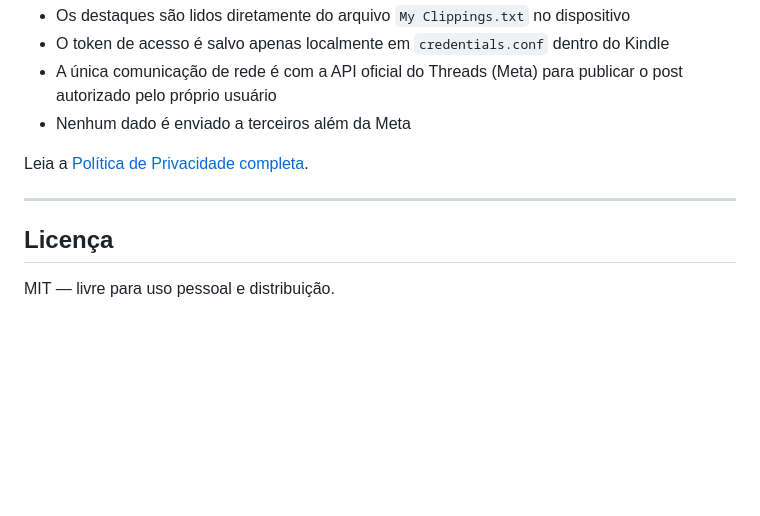
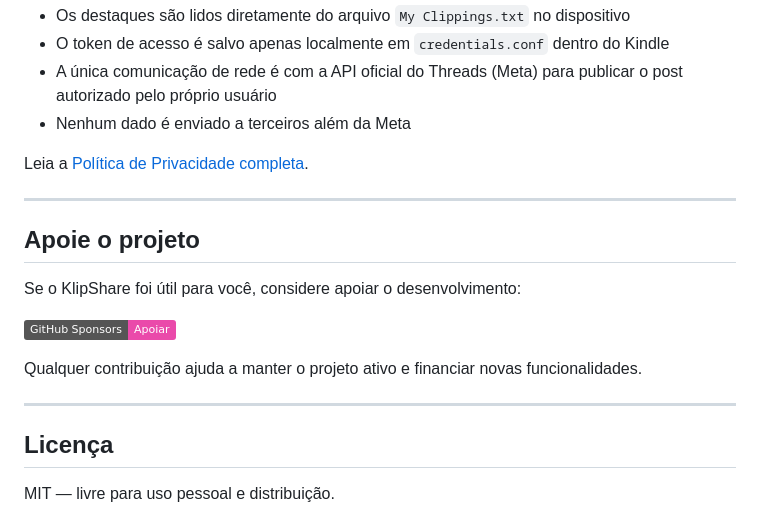
Before and after one commit to lordlobo1/KlipShare, a Markdown page: README.md, the part around one of its changes. GitHub-like rendering; badges without logos; blank space fills up the shorter version.

Commit message:
docs: add GitHub Sponsors badge and support section to README
Co-Authored-By: Claude Sonnet 4.6 <noreply@anthropic.com>

```diff
--- a/README.md
+++ b/README.md
@@ -272,6 +274,16 @@ Leia a [Política de Privacidade completa](PRIVACY.md).
 
 ---
 
+## Apoie o projeto
+
+Se o KlipShare foi útil para você, considere apoiar o desenvolvimento:
+
+[![Sponsor](https://img.shields.io/badge/GitHub%20Sponsors-Apoiar-%23ea4aaa?logo=github)](https://github.com/sponsors/lordlobo1)
+
+Qualquer contribuição ajuda a manter o projeto ativo e financiar novas funcionalidades.
+
+---
+
 ## Licença
 
 MIT — livre para uso pessoal e distribuição.
```
Also changed, not shown: other parts of README.md (+2 -0 lines).
